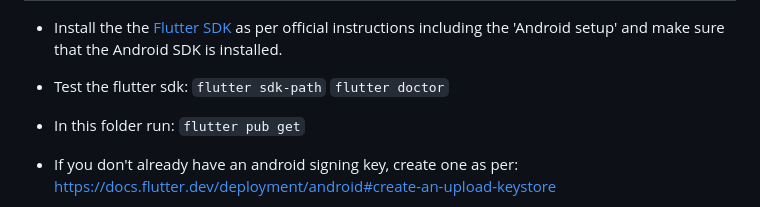
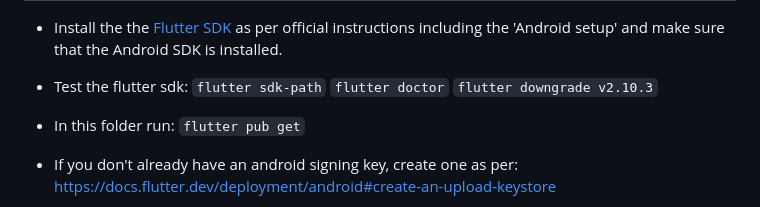
Before and after one commit to ykasidit/bluetooth_gnss, a Markdown page: README.md, the part around the change. GitHub-like rendering.

```diff
--- a/README.md
+++ b/README.md
@@ -13,6 +13,7 @@ Build instructions
 * Test the flutter sdk:
 `flutter sdk-path`
 `flutter doctor`
+`flutter downgrade v2.10.3`
 
 * In this folder run:
 `flutter pub get`
```
